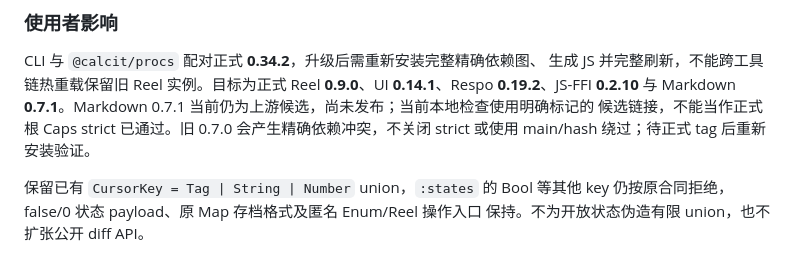
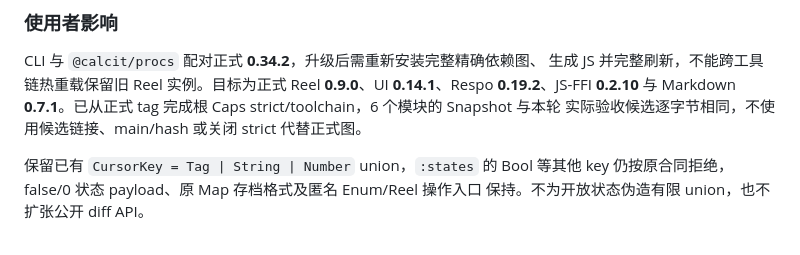
Before and after one commit to mvc-works/text-diff, a Markdown page: README.md, the part around the change. Drawn GitHub-style.

Commit message:
记录 Markdown 正式发布图与原门禁验证

```diff
--- a/README.md
+++ b/README.md
@@ -8,9 +8,8 @@ Text diff
 CLI 与 `@calcit/procs` 配对正式 **0.34.2**，升级后需重新安装完整精确依赖图、
 生成 JS 并完整刷新，不能跨工具链热重载保留旧 Reel 实例。目标为正式 Reel
 **0.9.0**、UI **0.14.1**、Respo **0.19.2**、JS-FFI **0.2.10** 与 Markdown
-**0.7.1**。Markdown 0.7.1 当前仍为上游候选，尚未发布；当前本地检查使用明确标记的
-候选链接，不能当作正式根 Caps strict 已通过。旧 0.7.0 会产生精确依赖冲突，不关闭
-strict 或使用 main/hash 绕过；待正式 tag 后重新安装验证。
+**0.7.1**。已从正式 tag 完成根 Caps strict/toolchain，6 个模块的 Snapshot 与本轮
+实际验收候选逐字节相同，不使用候选链接、main/hash 或关闭 strict 代替正式图。
 
 保留已有 `CursorKey = Tag | String | Number` union，`:states` 的 Bool 等其他 key
 仍按原合同拒绝，false/0 状态 payload、原 Map 存档格式及匿名 Enum/Reel 操作入口
```
